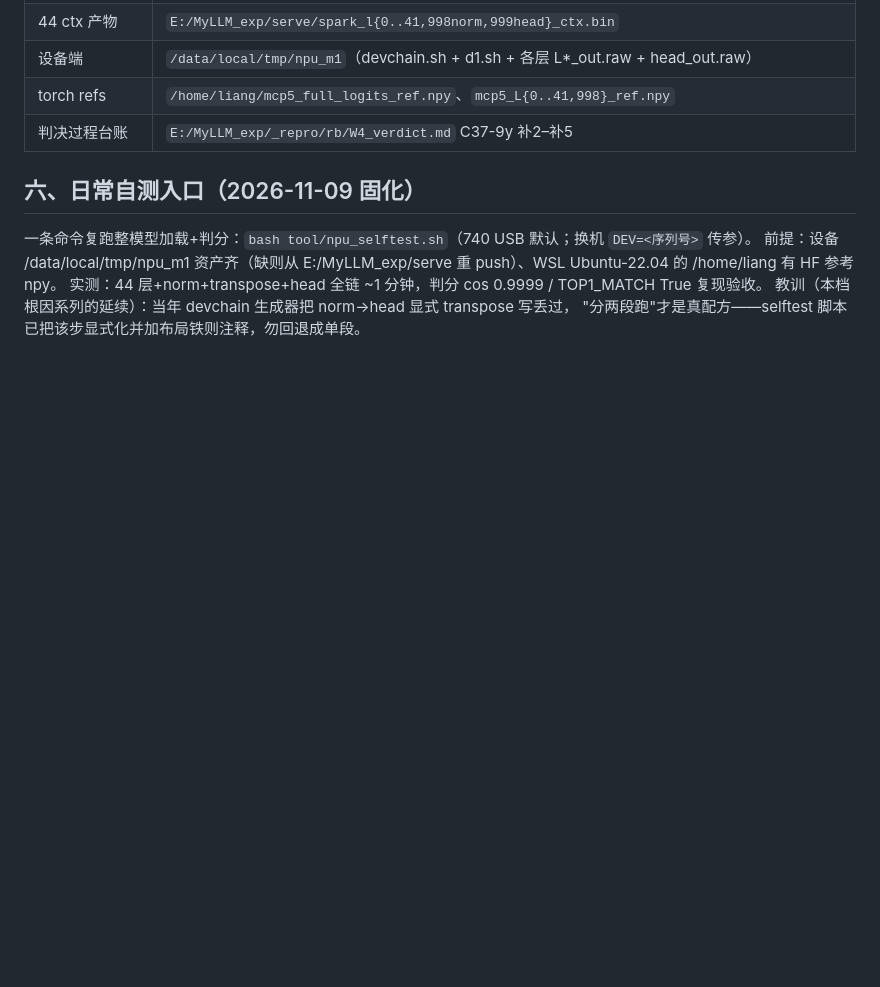
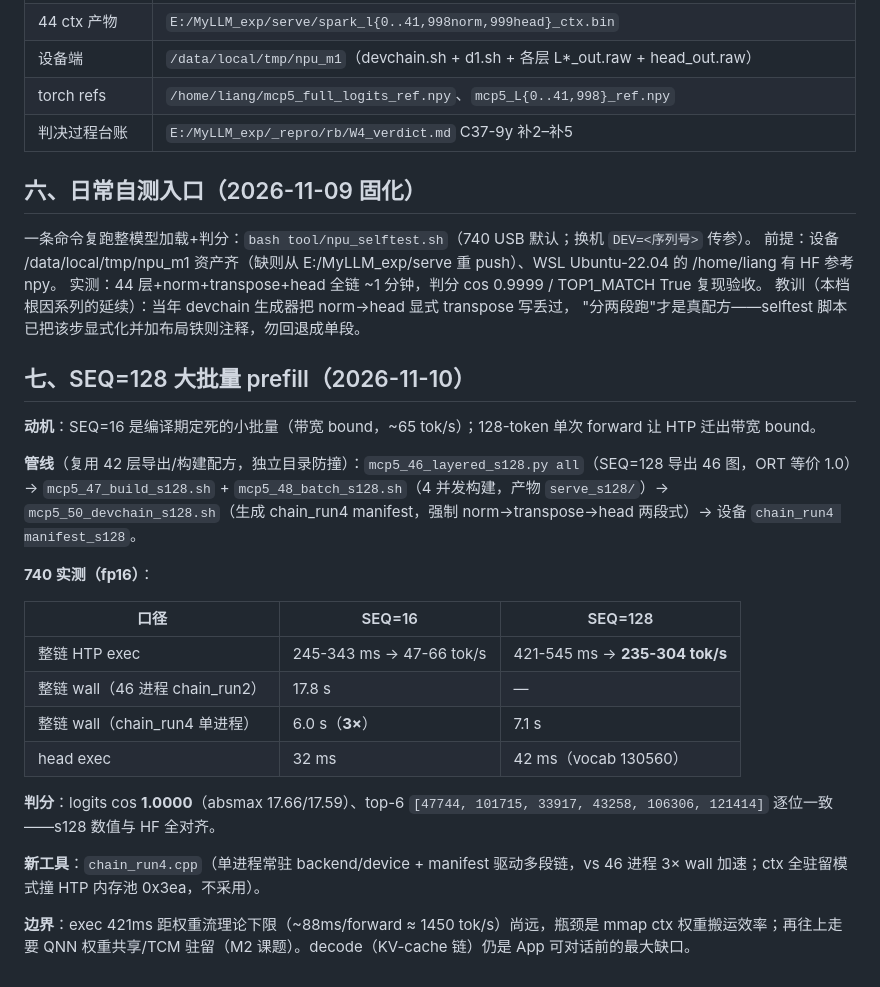
Before and after one commit to liangjianzeng/TongYi-Lite, a Markdown page: NPU线_MiniCPM5整模型验收_2026-11-09.md, the part around the change. GitHub-like rendering; blank space fills up the shorter version.

Commit message:
perf(npu): SEQ=128 大批量 prefill 实测——fp16 整链 exec 421-545ms/128tok=235-304 tok/s（vs SEQ=16 的 47-66，4-5x），logits cos 1.0000 top6 逐位一致；chain_run4 单进程常驻 runner（vs 46 进程 wall 3x）；s128 导出/构建/manifest/判分管线四件套入 rb 目录；验收档§七收口

```diff
--- a/NPU线_MiniCPM5整模型验收_2026-11-09.md
+++ b/NPU线_MiniCPM5整模型验收_2026-11-09.md
@@ -111,3 +111,24 @@ decode t/s 未测（需 KV-cache 链，见 §5）。830（V79）复测未做（
 实测：44 层+norm+transpose+head 全链 ~1 分钟，判分 cos 0.9999 / TOP1_MATCH True 复现验收。
 教训（本档根因系列的延续）：当年 devchain 生成器把 norm→head 显式 transpose 写丢过，
 "分两段跑"才是真配方——selftest 脚本已把该步显式化并加布局铁则注释，勿回退成单段。
+
+## 七、SEQ=128 大批量 prefill（2026-11-10）
+
+**动机**：SEQ=16 是编译期定死的小批量（带宽 bound，~65 tok/s）；128-token 单次 forward 让 HTP 迁出带宽 bound。
+
+**管线**（复用 42 层导出/构建配方，独立目录防撞）：`mcp5_46_layered_s128.py all`（SEQ=128 导出 46 图，ORT 等价 1.0）→ `mcp5_47_build_s128.sh` + `mcp5_48_batch_s128.sh`（4 并发构建，产物 `serve_s128/`）→ `mcp5_50_devchain_s128.sh`（生成 chain_run4 manifest，强制 norm→transpose→head 两段式）→ 设备 `chain_run4 manifest_s128`。
+
+**740 实测（fp16）**：
+
+| 口径 | SEQ=16 | SEQ=128 |
+|---|---|---|
+| 整链 HTP exec | 245-343 ms → 47-66 tok/s | 421-545 ms → **235-304 tok/s** |
+| 整链 wall（46 进程 chain_run2） | 17.8 s | — |
+| 整链 wall（chain_run4 单进程） | 6.0 s（**3×**） | 7.1 s |
+| head exec | 32 ms | 42 ms（vocab 130560） |
+
+**判分**：logits cos **1.0000**（absmax 17.66/17.59）、top-6 `[47744, 101715, 33917, 43258, 106306, 121414]` 逐位一致——s128 数值与 HF 全对齐。
+
+**新工具**：`chain_run4.cpp`（单进程常驻 backend/device + manifest 驱动多段链，vs 46 进程 3× wall 加速；ctx 全驻留模式撞 HTP 内存池 0x3ea，不采用）。
+
+**边界**：exec 421ms 距权重流理论下限（~88ms/forward ≈ 1450 tok/s）尚远，瓶颈是 mmap ctx 权重搬运效率；再往上走要 QNN 权重共享/TCM 驻留（M2 课题）。decode（KV-cache 链）仍是 App 可对话前的最大缺口。
```
